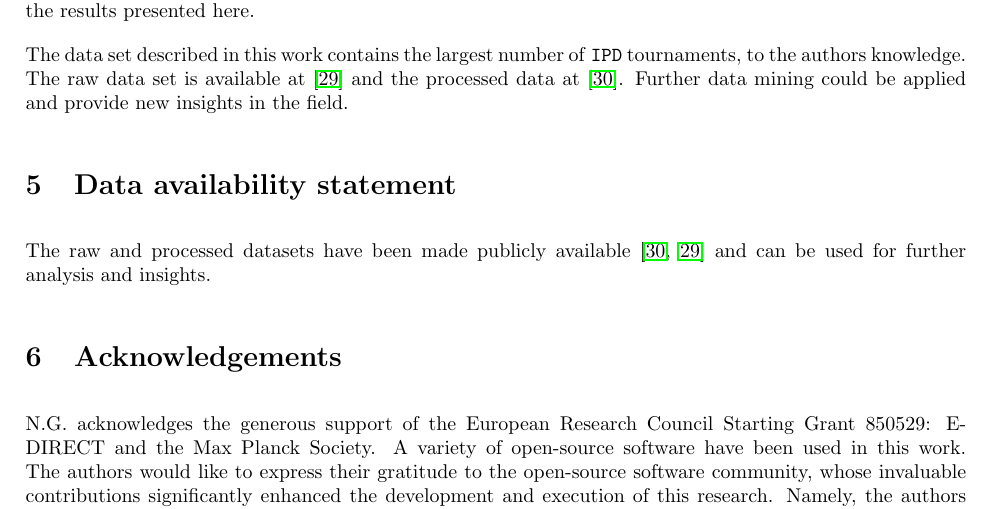
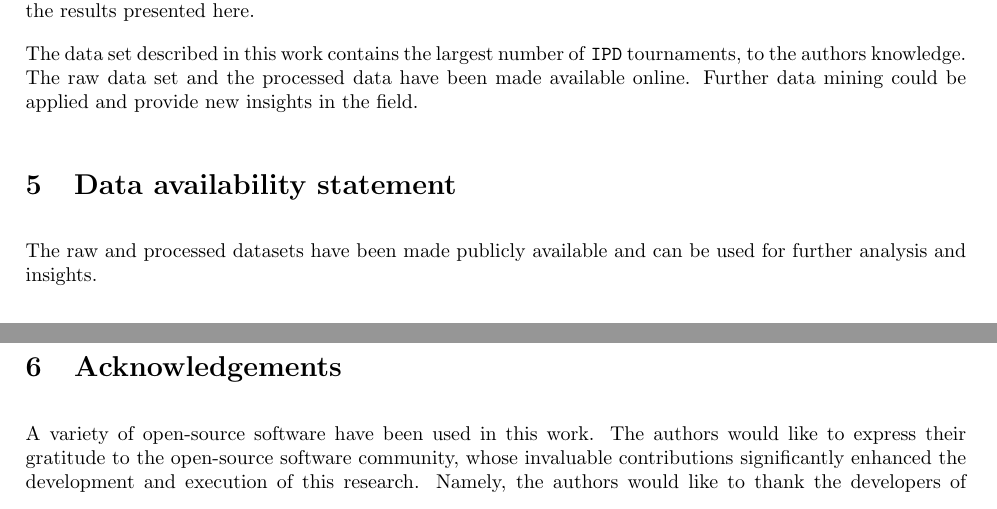
Before and after one commit to Nikoleta-v3/meta-analysis-of-prisoners-dilemma-tournaments, a LaTeX paper (paper/main.tex): part of page 16 of 18 before the commit and two parts of pages 15 and 16 of 17 after it, the two joined at a grey line, cut so that both start at the same text. Compiled offline with pdfLaTeX.

Commit message:
anonymize manuscript for submission

```diff
--- a/paper/main.tex
+++ b/paper/main.tex
@@ -24,6 +24,7 @@
 \usepackage{enumerate}
 \usepackage[table]{xcolor}
 \usepackage{authblk}
+\usepackage{lineno}
 %%%%%%%%%%%%%%%%%
 
 \newcommand{\colortext}[1]{\textcolor{blue}{#1}}
@@ -843,19 +847,20 @@ random forest classifier and a clustering approach. The results of these
 analyses are also in line with the results presented here.
 
 The data set described in this work contains the largest number of \IPD{}
-tournaments, to the authors knowledge. The raw data set is available
-at~\cite{raw_data} and the processed data at~\cite{data}. Further data mining
+tournaments, to the authors knowledge. The raw data set and the processed data
+have been made available online. Further data mining
 could be applied and provide new insights in the field.
 
 \section{Data availability statement}
 
-The raw and processed datasets have been made publicly available~\cite{data,
-raw_data} and can be used for further analysis and insights.
+The raw and processed datasets have been made publicly available
+% ~\cite{data, raw_data}
+and can be used for further analysis and insights.
 
 \section{Acknowledgements}
 
-N.G. acknowledges the generous support of the European Research Council Starting
-Grant 850529: E-DIRECT and the Max Planck Society.
+% N.G. acknowledges the generous support of the European Research Council Starting
+% Grant 850529: E-DIRECT and the Max Planck Society.
 A variety of open-source software have been used in this work. The authors would
 like to express their gratitude to the open-source software community, whose
 invaluable contributions significantly enhanced the development and execution of
```
Also changed, not shown: paper/si.tex (+5 -1 lines), paper/main.pdf, paper/si.pdf, paper/main.tex (19 more changed lines).
